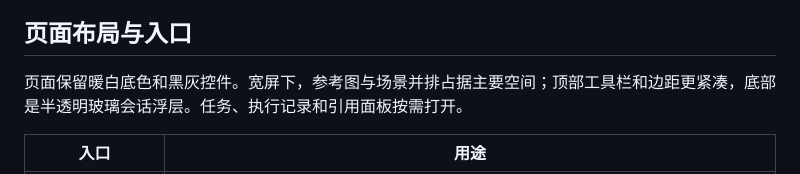
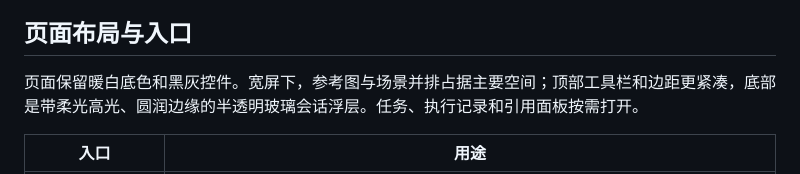
Before and after one commit to nortonii/scene-feedback-harness, a Markdown page: README.md, the part around the change. Rendered like a GitHub page.

```diff
--- a/README.md
+++ b/README.md
@@ -27,7 +27,7 @@
 
 ## 页面布局与入口
 
-页面保留暖白底色和黑灰控件。宽屏下，参考图与场景并排占据主要空间；顶部工具栏和边距更紧凑，底部是半透明玻璃会话浮层。任务、执行记录和引用面板按需打开。
+页面保留暖白底色和黑灰控件。宽屏下，参考图与场景并排占据主要空间；顶部工具栏和边距更紧凑，底部是带柔光高光、圆润边缘的半透明玻璃会话浮层。任务、执行记录和引用面板按需打开。
 
 | 入口 | 用途 |
 | --- | --- |
```
Also changed, not shown: README.en.md (+1 -1 lines), preview.png, 1 other file.
